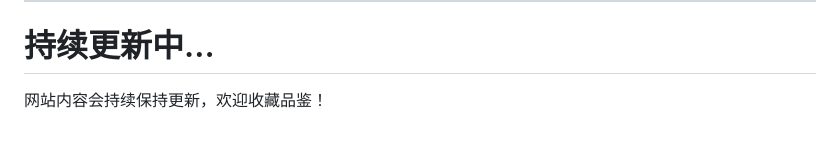
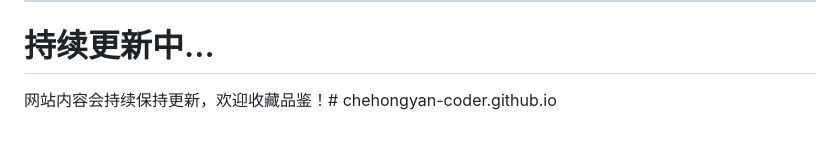
Before and after one commit to chehongyan-coder/chehongyan-coder.github.io, a Markdown page: README.md, the part around the change. Drawn GitHub-style.

```diff
--- a/README.md
+++ b/README.md
@@ -1597,4 +1597,4 @@ https://static.r2coding.com/r2_static/pdf/c.pdf
 ---
 # 持续更新中...
 
-网站内容会持续保持更新，欢迎收藏品鉴！
+网站内容会持续保持更新，欢迎收藏品鉴！# chehongyan-coder.github.io
```
